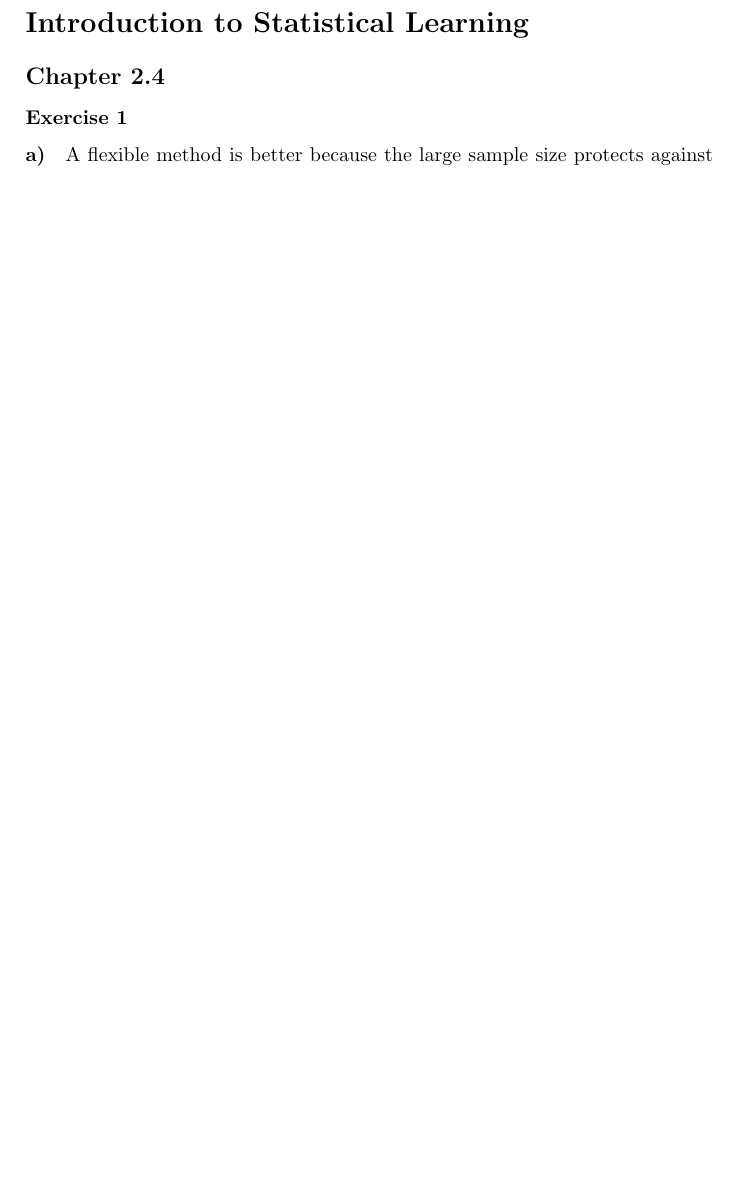
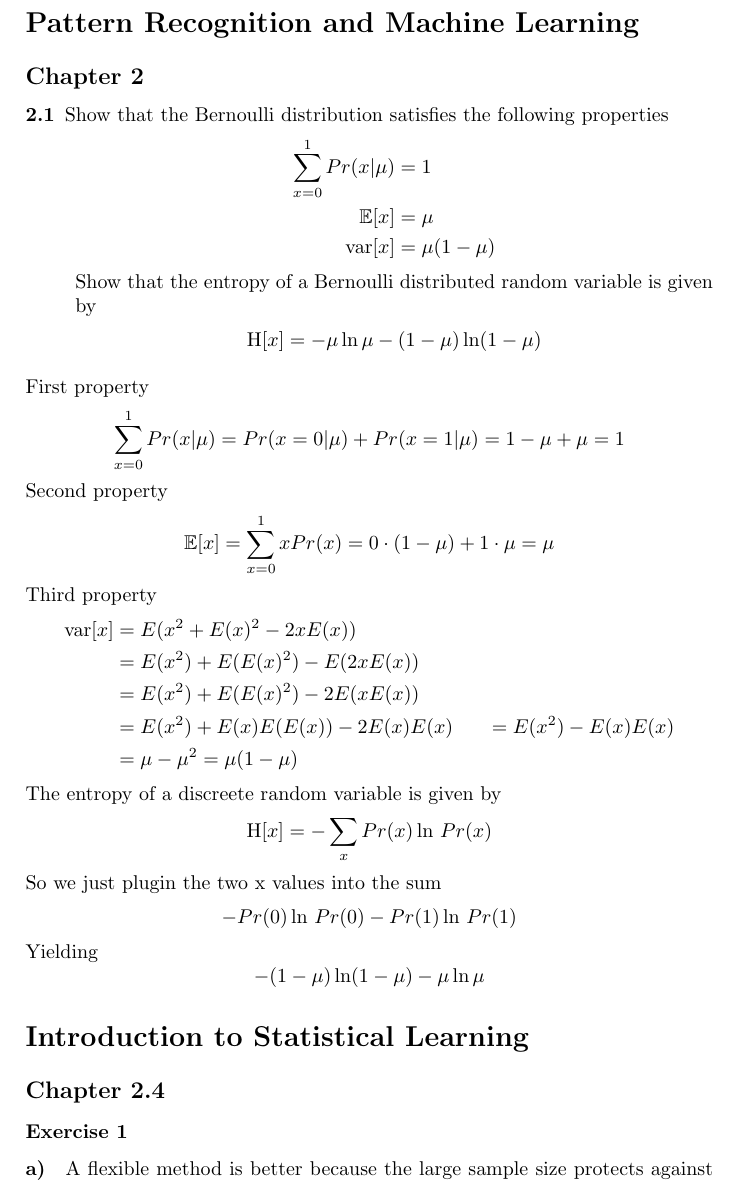
Before and after one commit to bjourne/writings, a LaTeX problem sheet (mlexercises/mlexercises.tex): part of page 2 of 9, cut at the place of the change, the shorter picture padded with empty space. Compiled offline with pdfLaTeX.

Commit message:
more solutions

```diff
--- a/mlexercises/mlexercises.tex
+++ b/mlexercises/mlexercises.tex
@@ -2,6 +2,7 @@
 \usepackage[english]{babel}
 \usepackage[utf8]{inputenc}
 \usepackage[parfill]{parskip}
+\usepackage{amssymb}
 \usepackage{enumitem}
 \usepackage{mathtools}
 \usepackage{titling}
@@ -42,6 +43,54 @@
   \LaTeX solutions to exercises in machine learning.
   \tableofcontents
 \end{titlingpage}
+
+\section{Pattern Recognition and Machine Learning}
+
+\subsection{Chapter 2}
+\begin{prob}{2.1}
+  Show that the Bernoulli distribution satisfies the following
+  properties
+  \begin{align}
+    \sum_{x = 0}^1Pr(x|\mu) &= 1\\
+    \mathbb{E}[x] &= \mu\\
+    \mathrm{var}[x] &= \mu(1 - \mu)
+  \end{align}
+  Show that the entropy of a Bernoulli distributed random variable is
+  given by
+  \begin{align}
+    \mathrm{H}[x] = -\mu\ln\mu - (1 - \mu)\ln(1 - \mu)
+  \end{align}
+\end{prob}
+First property
+\begin{align}
+  \sum_{x = 0}^1Pr(x|\mu) &= Pr(x = 0|\mu) + Pr(x = 1|\mu)
+  = 1 - \mu + \mu = 1
+\end{align}
+Second property
+\begin{align}
+  \mathbb{E}[x] = \sum_{x = 0}^1xPr(x) = 0\cdot(1 - \mu) + 1\cdot\mu = \mu
+\end{align}
+Third property
+\begin{align}
+  \mathrm{var}[x] &= E(x^2 + E(x)^2 - 2xE(x))\\
+  &= E(x^2) + E(E(x)^2) - E(2xE(x))\\
+  &= E(x^2) + E(E(x)^2) - 2E(xE(x))\\
+  &= E(x^2) + E(x)E(E(x)) - 2E(x)E(x)
+  &= E(x^2) - E(x)E(x)\\
+  &= \mu - \mu^2 = \mu(1 - \mu)
+\end{align}
+The entropy of a discreete random variable is given by
+\begin{equation}
+  \mathrm{H}[x] = -\sum_xPr(x)\ln\,Pr(x)
+\end{equation}
+So we just plugin the two x values into the sum
+\begin{equation}
+  -Pr(0)\ln\,Pr(0) - Pr(1)\ln\,Pr(1)
+\end{equation}
+Yielding
+\begin{equation}
+  -(1 - \mu)\ln(1 - \mu) - \mu\ln\mu
+\end{equation}
 
 \section{Introduction to Statistical Learning}
 
```
